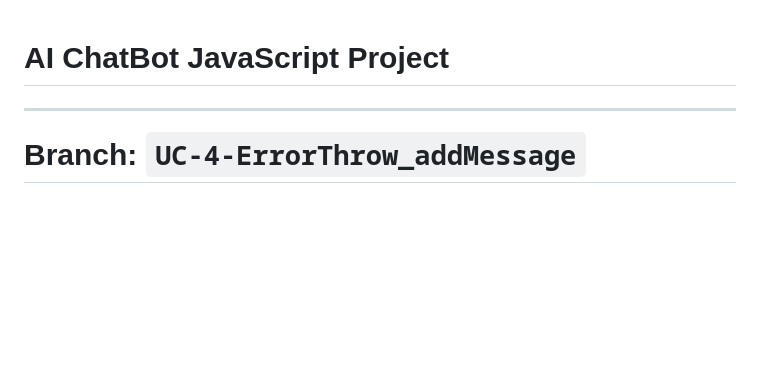
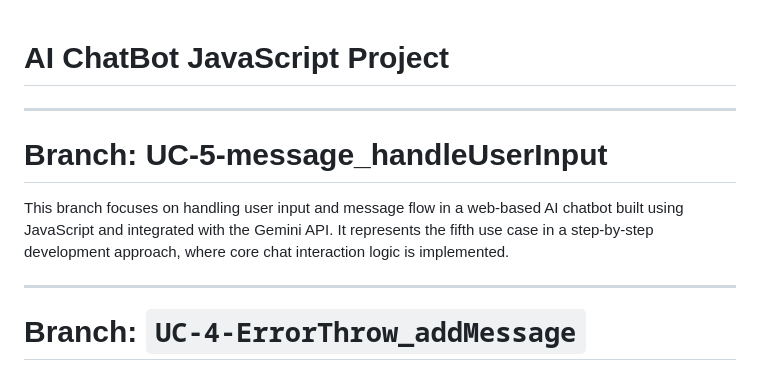
Before and after one commit to DipakSirsath312/AI-ChatBot_Javascript-Project_Gemini-API, a Markdown page: README.md, the part around the change. Rendered like a GitHub page; blank space fills up the shorter version.

```diff
--- a/README.md
+++ b/README.md
@@ -1,4 +1,10 @@
 # AI ChatBot JavaScript Project
+---
+
+# Branch: UC-5-message_handleUserInput
+This branch focuses on handling user input and message flow in a web-based AI chatbot built using JavaScript and integrated with the Gemini API. It represents the fifth use case in a step-by-step development approach, where core chat interaction logic is implemented.
+
+
 ---
 # Branch: `UC-4-ErrorThrow_addMessage`
 
```
